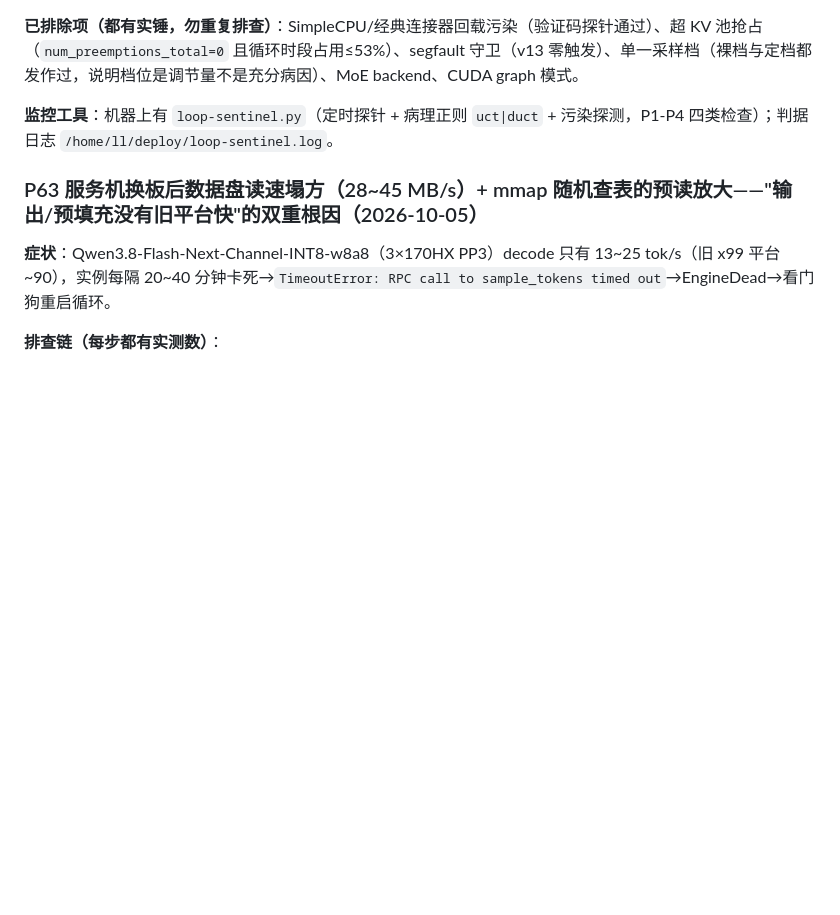
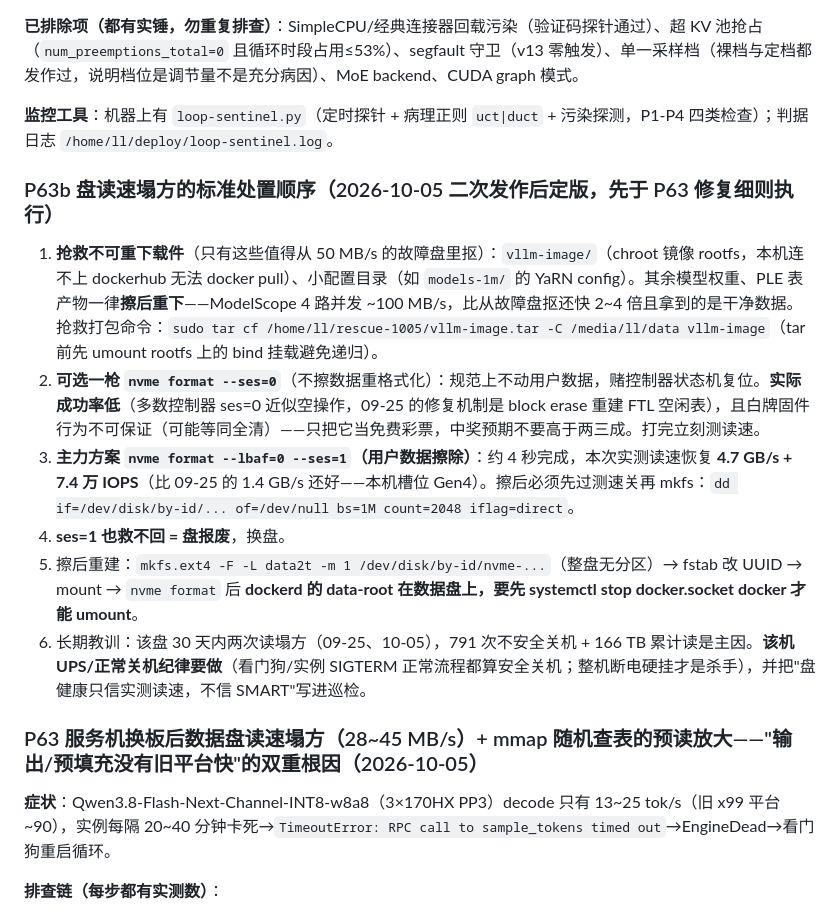
Before and after one commit to gmyzxvym4k-maker/qwen38-flash-next-170hx, a Markdown page: docs/08-pitfalls.md, the part around the change. GitHub-like rendering; blank space fills up the shorter version.

Commit message:
P63b 盘读塌方标准处置顺序（ses=0 彩票 → ses=1 主力 → 换盘兜底；抢救只救不可重下载件）

```diff
--- a/docs/08-pitfalls.md
+++ b/docs/08-pitfalls.md
@@ -433,6 +433,15 @@
 
 **监控工具**：机器上有 `loop-sentinel.py`（定时探针 + 病理正则 `uct|duct` + 污染探测，P1-P4 四类检查）；判据日志 `/home/ll/deploy/loop-sentinel.log`。
 
+### P63b 盘读速塌方的标准处置顺序（2026-10-05 二次发作后定版，先于 P63 修复细则执行）
+
+1. **抢救不可重下载件**（只有这些值得从 50 MB/s 的故障盘里抠）：`vllm-image/`（chroot 镜像 rootfs，本机连不上 dockerhub 无法 docker pull）、小配置目录（如 `models-1m/` 的 YaRN config）。其余模型权重、PLE 表产物一律**擦后重下**——ModelScope 4 路并发 ~100 MB/s，比从故障盘抠还快 2~4 倍且拿到的是干净数据。抢救打包命令：`sudo tar cf /home/ll/rescue-1005/vllm-image.tar -C /media/ll/data vllm-image`（tar 前先 umount rootfs 上的 bind 挂载避免递归）。
+2. **可选一枪 `nvme format --ses=0`**（不擦数据重格式化）：规范上不动用户数据，赌控制器状态机复位。**实际成功率低**（多数控制器 ses=0 近似空操作，09-25 的修复机制是 block erase 重建 FTL 空闲表），且白牌固件行为不可保证（可能等同全清）——只把它当免费彩票，中奖预期不要高于两三成。打完立刻测读速。
+3. **主力方案 `nvme format --lbaf=0 --ses=1`（用户数据擦除）**：约 4 秒完成，本次实测读速恢复 **4.7 GB/s + 7.4 万 IOPS**（比 09-25 的 1.4 GB/s 还好——本机槽位 Gen4）。擦后必须先过测速关再 mkfs：`dd if=/dev/disk/by-id/... of=/dev/null bs=1M count=2048 iflag=direct`。
+4. **ses=1 也救不回 = 盘报废**，换盘。
+5. 擦后重建：`mkfs.ext4 -F -L data2t -m 1 /dev/disk/by-id/nvme-...`（整盘无分区）→ fstab 改 UUID → mount → `nvme format` 后 **dockerd 的 data-root 在数据盘上，要先 systemctl stop docker.socket docker 才能 umount**。
+6. 长期教训：该盘 30 天内两次读塌方（09-25、10-05），791 次不安全关机 + 166 TB 累计读是主因。**该机 UPS/正常关机纪律要做**（看门狗/实例 SIGTERM 正常流程都算安全关机；整机断电硬挂才是杀手），并把"盘健康只信实测读速，不信 SMART"写进巡检。
+
 ### P63 服务机换板后数据盘读速塌方（28~45 MB/s）+ mmap 随机查表的预读放大——"输出/预填充没有旧平台快"的双重根因（2026-10-05）
 
 **症状**：Qwen3.8-Flash-Next-Channel-INT8-w8a8（3×170HX PP3）decode 只有 13~25 tok/s（旧 x99 平台 ~90），实例每隔 20~40 分钟卡死→`TimeoutError: RPC call to sample_tokens timed out`→EngineDead→看门狗重启循环。
```
